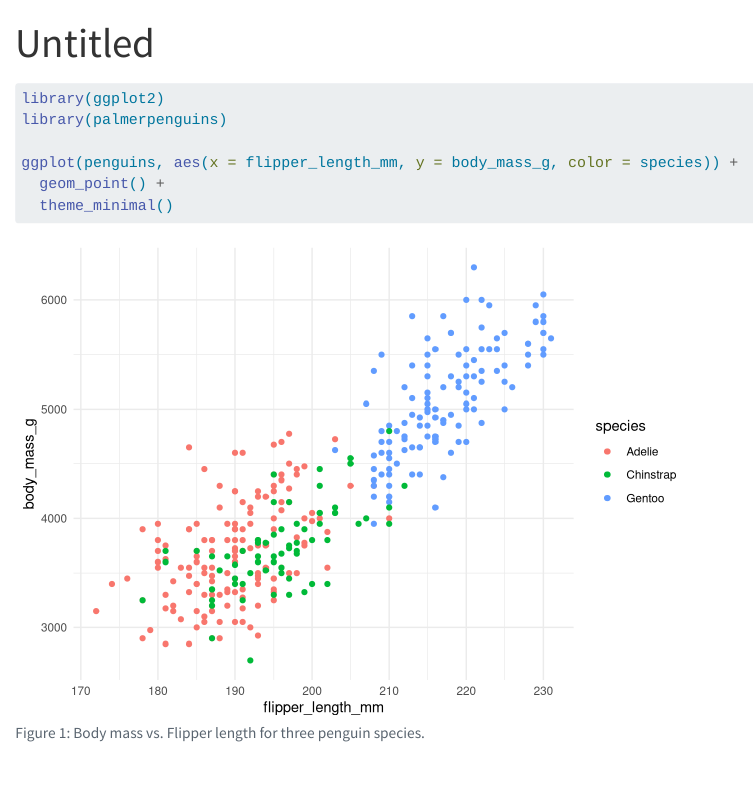
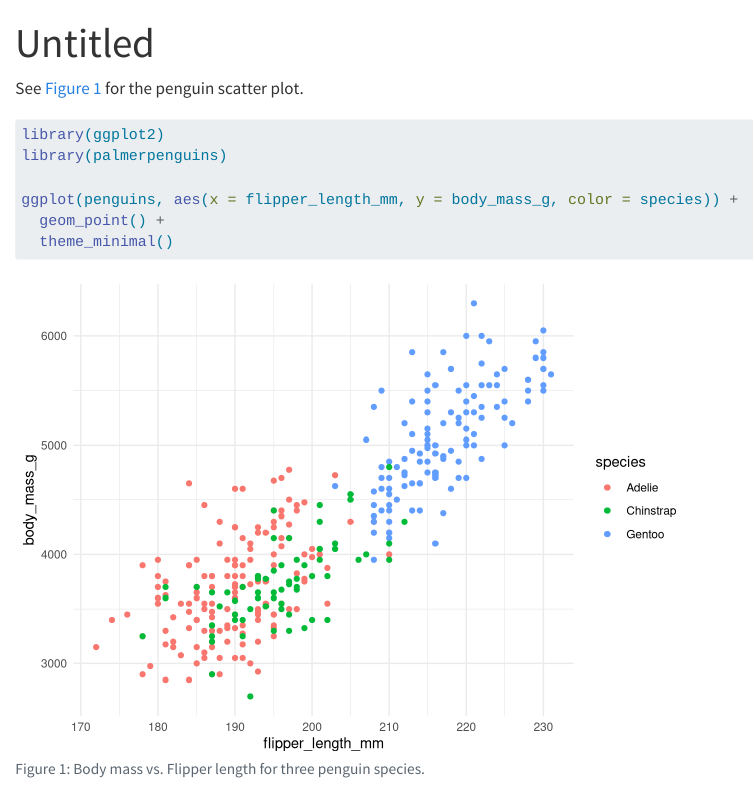
Before and after one commit to yfan0161-stack/my-new-project, a Quarto document (report.qmd): the page in a window 1100 px wide, from its top. Rendered offline with R 4.5, knitr and Pandoc in place of Quarto, with nearby package versions.

Commit message:
Add penguins scatter plot with fig-label and cross-reference

````diff
--- a/report.qmd
+++ b/report.qmd
@@ -3,7 +3,7 @@ title: "Untitled"
 format: html
 ---
 
-
+See @fig-penguins-scatter for the penguin scatter plot.
 ```{r}
 #| label: fig-penguins-scatter
 #| fig-cap: "Body mass vs. Flipper length for three penguin species."
````
